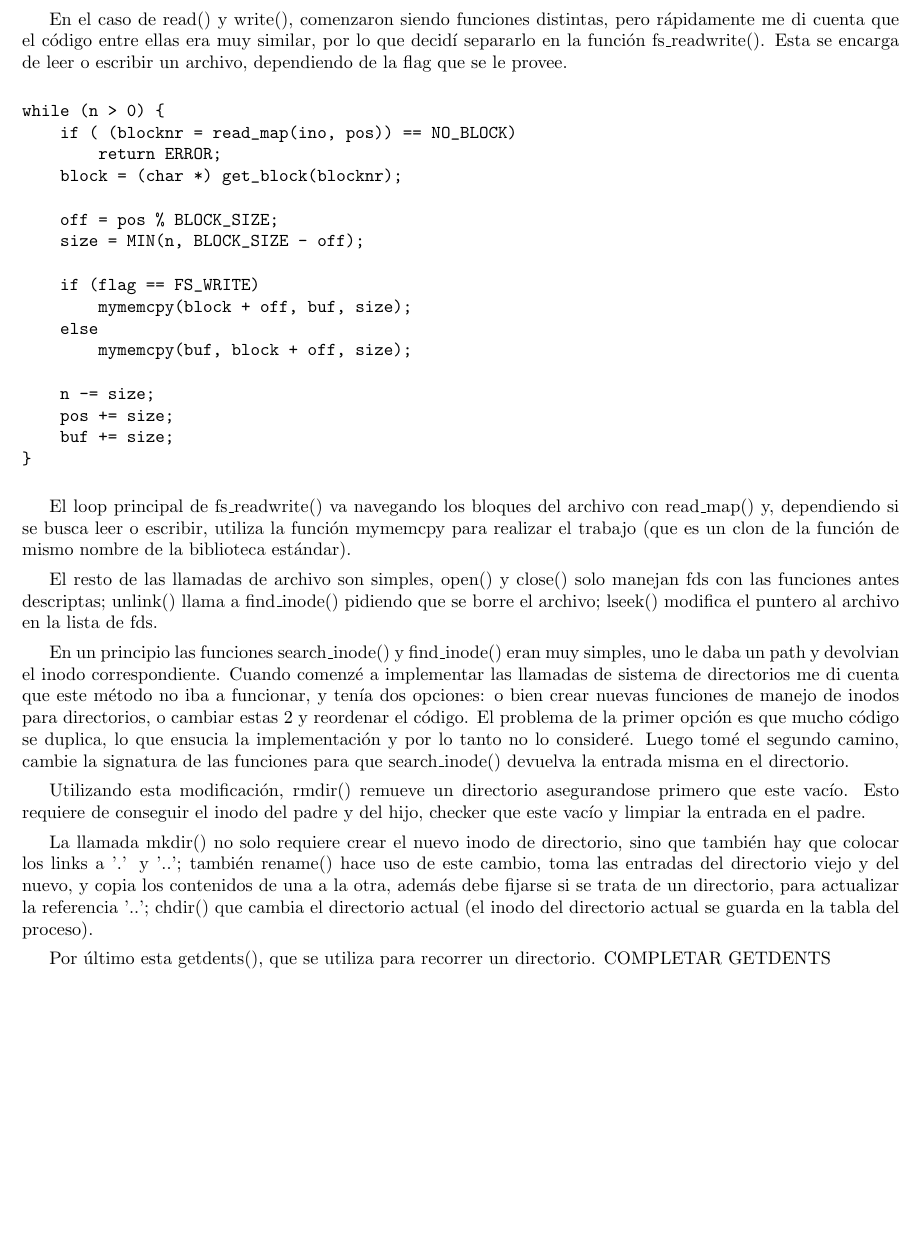
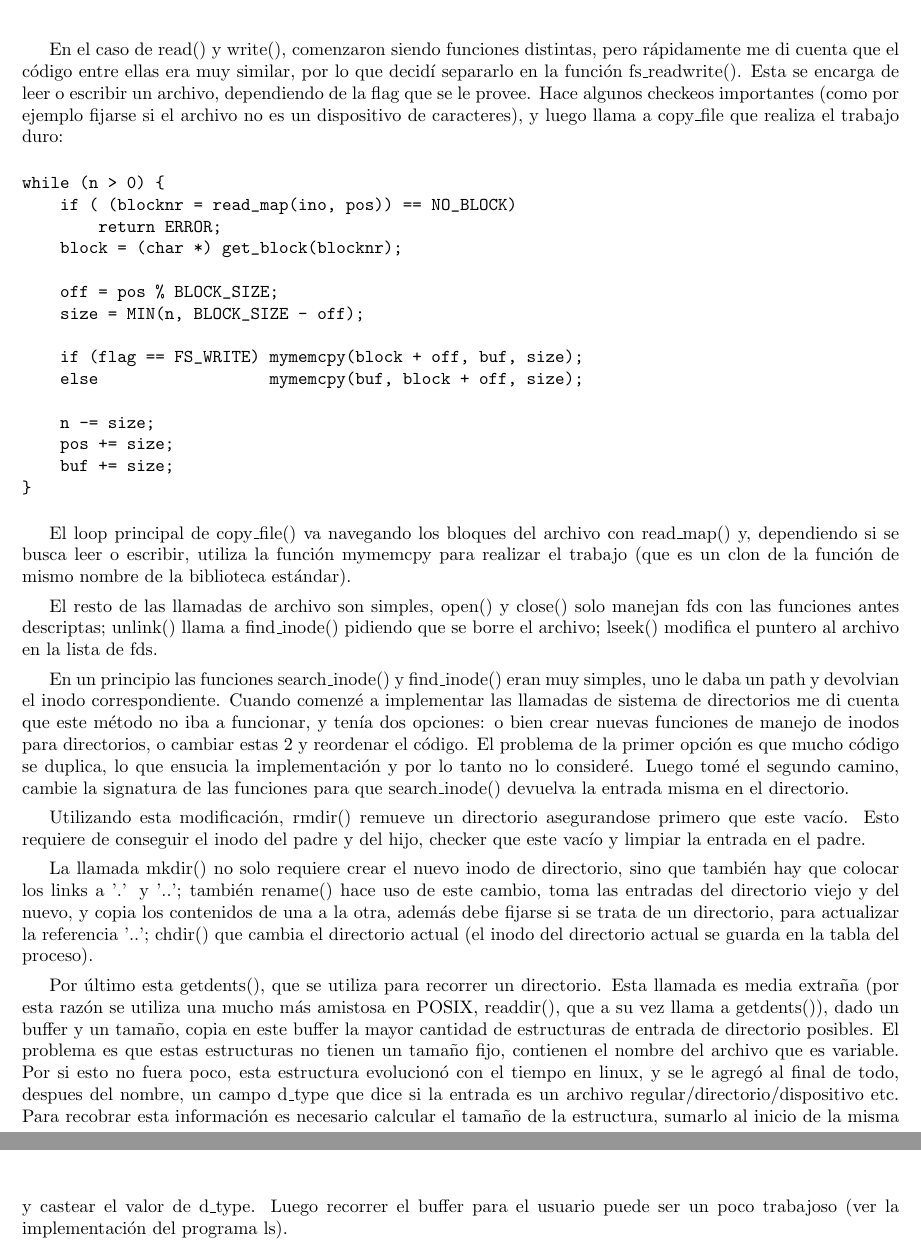
Before and after one commit to jpbottaro/minios, a LaTeX document (doc/informe/src/informe.tex, which reads doc/informe/src/contenido/minix.tex): part of page 19 of 21 before the commit and two parts of pages 19 and 20 of 22 after it, the two joined at a grey line, cut so that both start at the same text, the shorter picture padded with empty space. Compiled offline with pdfLaTeX.

Commit message:
informe: fix changes in code in minix section

```diff
--- a/doc/informe/src/contenido/minix.tex
+++ b/doc/informe/src/contenido/minix.tex
@@ -308,7 +303,10 @@ fs/fs.h. Veamos como se hicieron algunas de estas funciones.
 En el caso de read() y write(), comenzaron siendo funciones distintas, pero
 rápidamente me di cuenta que el código entre ellas era muy similar, por lo que
 decidí separarlo en la función fs\_readwrite(). Esta se encarga de leer o
-escribir un archivo, dependiendo de la flag que se le provee.
+escribir un archivo, dependiendo de la flag que se le provee. Hace algunos
+checkeos importantes (como por ejemplo fijarse si el archivo no es un
+dispositivo de caracteres), y luego llama a copy\_file que realiza el trabajo
+duro:
 
 \begin{verbatim}
 while (n > 0) {
@@ -330,7 +326,7 @@ while (n > 0) {
 }
 \end{verbatim}
 
-El loop principal de fs\_readwrite() va navegando los bloques del archivo con
+El loop principal de copy\_file() va navegando los bloques del archivo con
 read\_map() y, dependiendo si se busca leer o escribir, utiliza la función
 mymemcpy para realizar el trabajo (que es un clon de la función de mismo nombre
 de la biblioteca estándar).
@@ -361,5 +357,15 @@ contenidos de una a la otra, además debe fijarse si se trata de un directorio,
 para actualizar la referencia '..'; chdir() que cambia el directorio actual
 (el inodo del directorio actual se guarda en la tabla del proceso).
 
-Por último esta getdents(), que se utiliza para recorrer un directorio.
-COMPLETAR GETDENTS
+Por último esta getdents(), que se utiliza para recorrer un directorio. Esta
+llamada es media extraña (por esta razón se utiliza una mucho más amistosa en
+POSIX, readdir(), que a su vez llama a getdents()), dado un buffer y un tamaño,
+copia en este buffer la mayor cantidad de estructuras de entrada de directorio
+posibles. El problema es que estas estructuras no tienen un tamaño fijo,
+contienen el nombre del archivo que es variable. Por si esto no fuera poco,
+esta estructura evolucionó con el tiempo en linux, y se le agregó al final de
+todo, despues del nombre, un campo d\_type que dice si la entrada es un archivo
+regular/directorio/dispositivo etc. Para recobrar esta información es necesario
+calcular el tamaño de la estructura, sumarlo al inicio de la misma y castear el
+valor de d\_type. Luego recorrer el buffer para el usuario puede ser un poco
+trabajoso (ver la implementación del programa ls).
```
Also changed, not shown: doc/informe/src/contenido/minix.tex (41 more changed lines).
